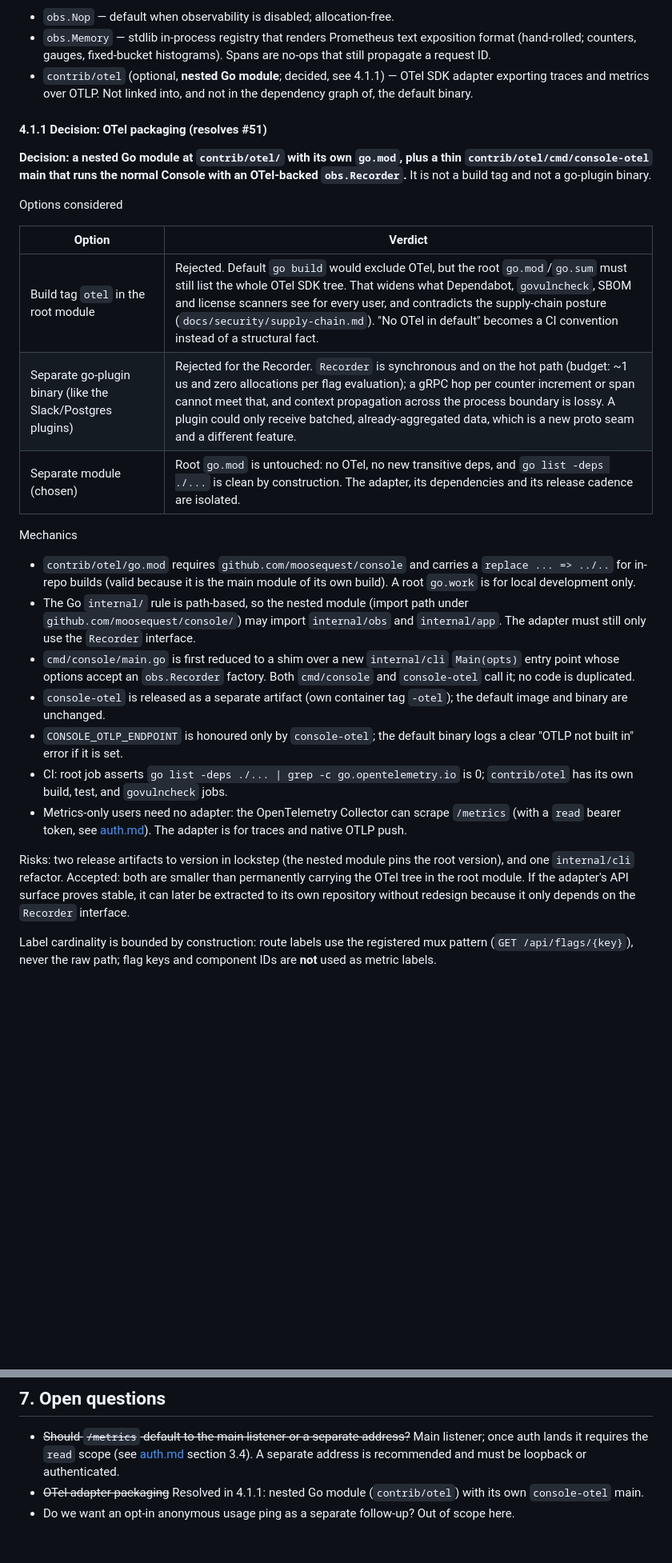
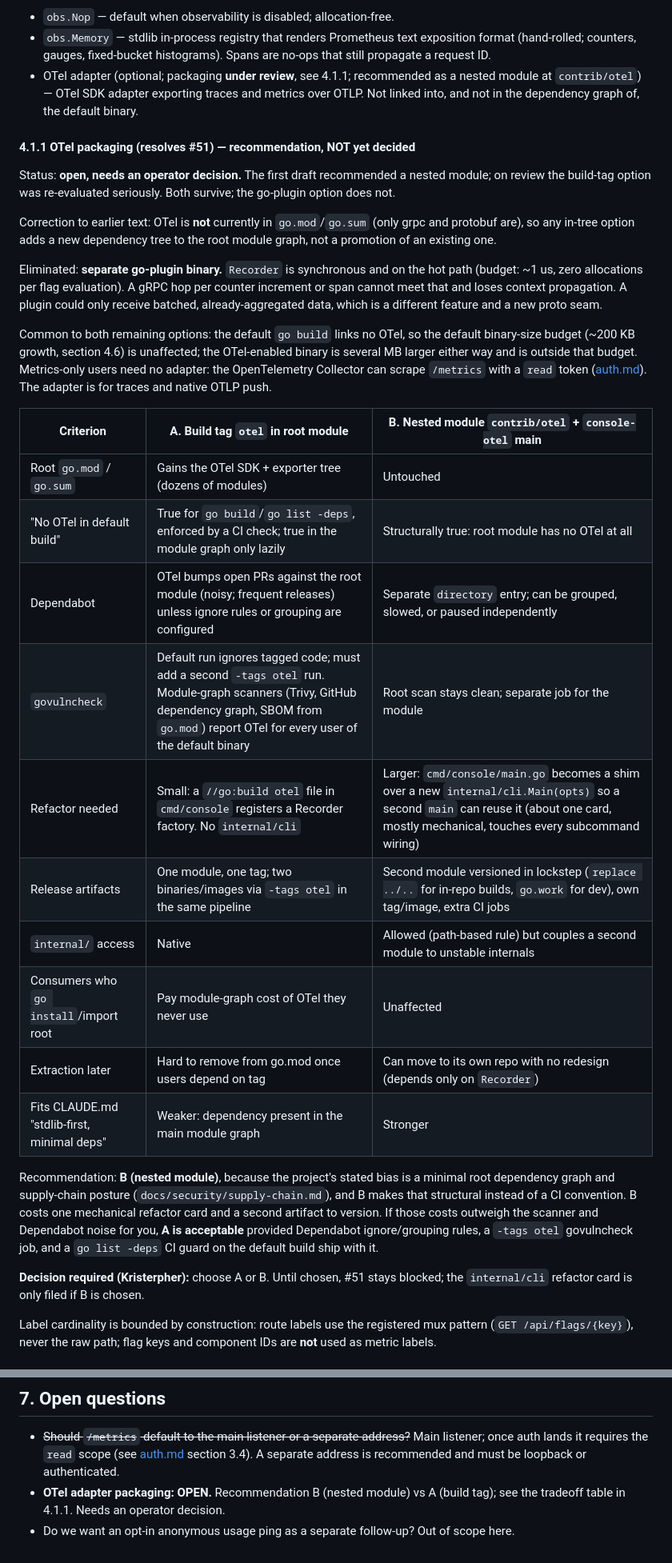
Before and after one commit to MooseQuest/console, a Markdown page: docs/design/apm.md, 2 parts joined by grey strips. Shown at 80% size. Drawn GitHub-style; blank space fills up the shorter version.

```diff
--- a/docs/design/apm.md
+++ b/docs/design/apm.md
@@ -62,49 +62,57 @@ Implementations
 - `obs.Memory` — stdlib in-process registry that renders Prometheus text
   exposition format (hand-rolled; counters, gauges, fixed-bucket histograms).
   Spans are no-ops that still propagate a request ID.
-- `contrib/otel` (optional, **nested Go module**; decided, see 4.1.1) — OTel
-  SDK adapter exporting traces and metrics over OTLP. Not linked into, and not
+- OTel adapter (optional; packaging **under review**, see 4.1.1; recommended
+  as a nested module at `contrib/otel`) — OTel SDK adapter exporting traces and metrics over OTLP. Not linked into, and not
   in the dependency graph of, the default binary.
 
-#### 4.1.1 Decision: OTel packaging (resolves #51)
+#### 4.1.1 OTel packaging (resolves #51) — recommendation, NOT yet decided
 
-**Decision: a nested Go module at `contrib/otel/` with its own `go.mod`, plus a
-thin `contrib/otel/cmd/console-otel` main that runs the normal Console with an
-OTel-backed `obs.Recorder`.** It is not a build tag and not a go-plugin binary.
+Status: **open, needs an operator decision.** The first draft recommended a
+nested module; on review the build-tag option was re-evaluated seriously. Both
+survive; the go-plugin option does not.
 
-Options considered
+Correction to earlier text: OTel is **not** currently in `go.mod`/`go.sum`
+(only grpc and protobuf are), so any in-tree option adds a new dependency tree
+to the root module graph, not a promotion of an existing one.
 
-| Option | Verdict |
-|---|---|
-| Build tag `otel` in the root module | Rejected. Default `go build` would exclude OTel, but the root `go.mod`/`go.sum` must still list the whole OTel SDK tree. That widens what Dependabot, `govulncheck`, SBOM and license scanners see for every user, and contradicts the supply-chain posture (`docs/security/supply-chain.md`). "No OTel in default" becomes a CI convention instead of a structural fact. |
-| Separate go-plugin binary (like the Slack/Postgres plugins) | Rejected for the Recorder. `Recorder` is synchronous and on the hot path (budget: ~1 us and zero allocations per flag evaluation); a gRPC hop per counter increment or span cannot meet that, and context propagation across the process boundary is lossy. A plugin could only receive batched, already-aggregated data, which is a new proto seam and a different feature. |
-| Separate module (chosen) | Root `go.mod` is untouched: no OTel, no new transitive deps, and `go list -deps ./...` is clean by construction. The adapter, its dependencies and its release cadence are isolated. |
+Eliminated: **separate go-plugin binary.** `Recorder` is synchronous and on the
+hot path (budget: ~1 us, zero allocations per flag evaluation). A gRPC hop per
+counter increment or span cannot meet that and loses context propagation. A
+plugin could only receive batched, already-aggregated data, which is a
+different feature and a new proto seam.
 
-Mechanics
-- `contrib/otel/go.mod` requires `github.com/moosequest/console` and carries a
-  `replace ... => ../..` for in-repo builds (valid because it is the main module
-  of its own build). A root `go.work` is for local development only.
-- The Go `internal/` rule is path-based, so the nested module (import path under
-  `github.com/moosequest/console/`) may import `internal/obs` and `internal/app`.
-  The adapter must still only use the `Recorder` interface.
-- `cmd/console/main.go` is first reduced to a shim over a new `internal/cli`
-  `Main(opts)` entry point whose options accept an `obs.Recorder` factory. Both
-  `cmd/console` and `console-otel` call it; no code is duplicated.
-- `console-otel` is released as a separate artifact (own container tag
-  `-otel`); the default image and binary are unchanged.
-- `CONSOLE_OTLP_ENDPOINT` is honoured only by `console-otel`; the default binary
-  logs a clear "OTLP not built in" error if it is set.
-- CI: root job asserts `go list -deps ./... | grep -c go.opentelemetry.io` is 0;
-  `contrib/otel` has its own build, test, and `govulncheck` jobs.
-- Metrics-only users need no adapter: the OpenTelemetry Collector can scrape
-  `/metrics` (with a `read` bearer token, see [auth.md](auth.md)). The adapter is
-  for traces and native OTLP push.
+Common to both remaining options: the default `go build` links no OTel, so the
+default binary-size budget (~200 KB growth, section 4.6) is unaffected; the
+OTel-enabled binary is several MB larger either way and is outside that budget.
+Metrics-only users need no adapter: the OpenTelemetry Collector can scrape
+`/metrics` with a `read` token ([auth.md](auth.md)). The adapter is for traces
+and native OTLP push.
 
-Risks: two release artifacts to version in lockstep (the nested module pins the
-root version), and one `internal/cli` refactor. Accepted: both are smaller than
-permanently carrying the OTel tree in the root module. If the adapter's API
-surface proves stable, it can later be extracted to its own repository without
-redesign because it only depends on the `Recorder` interface.
+| Criterion | A. Build tag `otel` in root module | B. Nested module `contrib/otel` + `console-otel` main |
+|---|---|---|
+| Root `go.mod` / `go.sum` | Gains the OTel SDK + exporter tree (dozens of modules) | Untouched |
+| "No OTel in default build" | True for `go build`/`go list -deps`, enforced by a CI check; true in the module graph only lazily | Structurally true: root module has no OTel at all |
+| Dependabot | OTel bumps open PRs against the root module (noisy; frequent releases) unless ignore rules or grouping are configured | Separate `directory` entry; can be grouped, slowed, or paused independently |
+| `govulncheck` | Default run ignores tagged code; must add a second `-tags otel` run. Module-graph scanners (Trivy, GitHub dependency graph, SBOM from `go.mod`) report OTel for every user of the default binary | Root scan stays clean; separate job for the module |
+| Refactor needed | Small: a `//go:build otel` file in `cmd/console` registers a Recorder factory. No `internal/cli` | Larger: `cmd/console/main.go` becomes a shim over a new `internal/cli.Main(opts)` so a second `main` can reuse it (about one card, mostly mechanical, touches every subcommand wiring) |
+| Release artifacts | One module, one tag; two binaries/images via `-tags otel` in the same pipeline | Second module versioned in lockstep (`replace ../..` for in-repo builds, `go.work` for dev), own tag/image, extra CI jobs |
+| `internal/` access | Native | Allowed (path-based rule) but couples a second module to unstable internals |
+| Consumers who `go install`/import root | Pay module-graph cost of OTel they never use | Unaffected |
+| Extraction later | Hard to remove from go.mod once users depend on tag | Can move to its own repo with no redesign (depends only on `Recorder`) |
+| Fits CLAUDE.md "stdlib-first, minimal deps" | Weaker: dependency present in the main module graph | Stronger |
+
+Recommendation: **B (nested module)**, because the project's stated bias is a
+minimal root dependency graph and supply-chain posture
+(`docs/security/supply-chain.md`), and B makes that structural instead of a CI
+convention. B costs one mechanical refactor card and a second artifact to
+version. If those costs outweigh the scanner and Dependabot noise for you, **A
+is acceptable** provided Dependabot ignore/grouping rules, a `-tags otel`
+govulncheck job, and a `go list -deps` CI guard on the default build ship with
+it.
+
+**Decision required (Kristerpher):** choose A or B. Until chosen, #51 stays
+blocked; the `internal/cli` refactor card is only filed if B is chosen.
 
 Label cardinality is bounded by construction: route labels use the registered
 mux pattern (`GET /api/flags/{key}`), never the raw path; flag keys and
@@ -188,6 +196,6 @@ growth under ~200 KB.
   Main listener; once auth lands it requires the `read` scope (see
   [auth.md](auth.md) section 3.4). A separate address is recommended and must be
   loopback or authenticated.
-- ~~OTel adapter packaging~~ Resolved in 4.1.1: nested Go module
-  (`contrib/otel`) with its own `console-otel` main.
+- **OTel adapter packaging: OPEN.** Recommendation B (nested module) vs A
+  (build tag); see the tradeoff table in 4.1.1. Needs an operator decision.
 - Do we want an opt-in anonymous usage ping as a separate follow-up? Out of scope here.
```
Also changed, not shown: docs/design/auth.md (+54 -25 lines).
